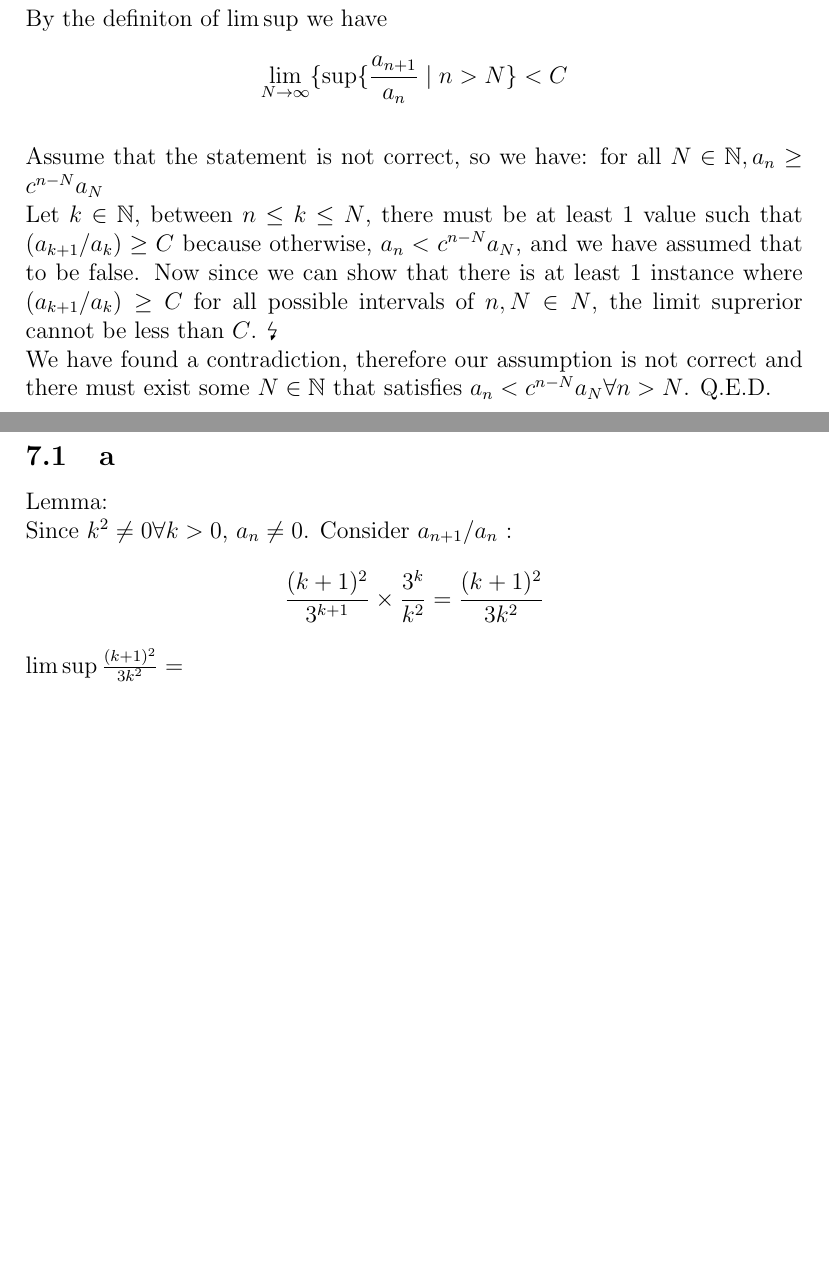
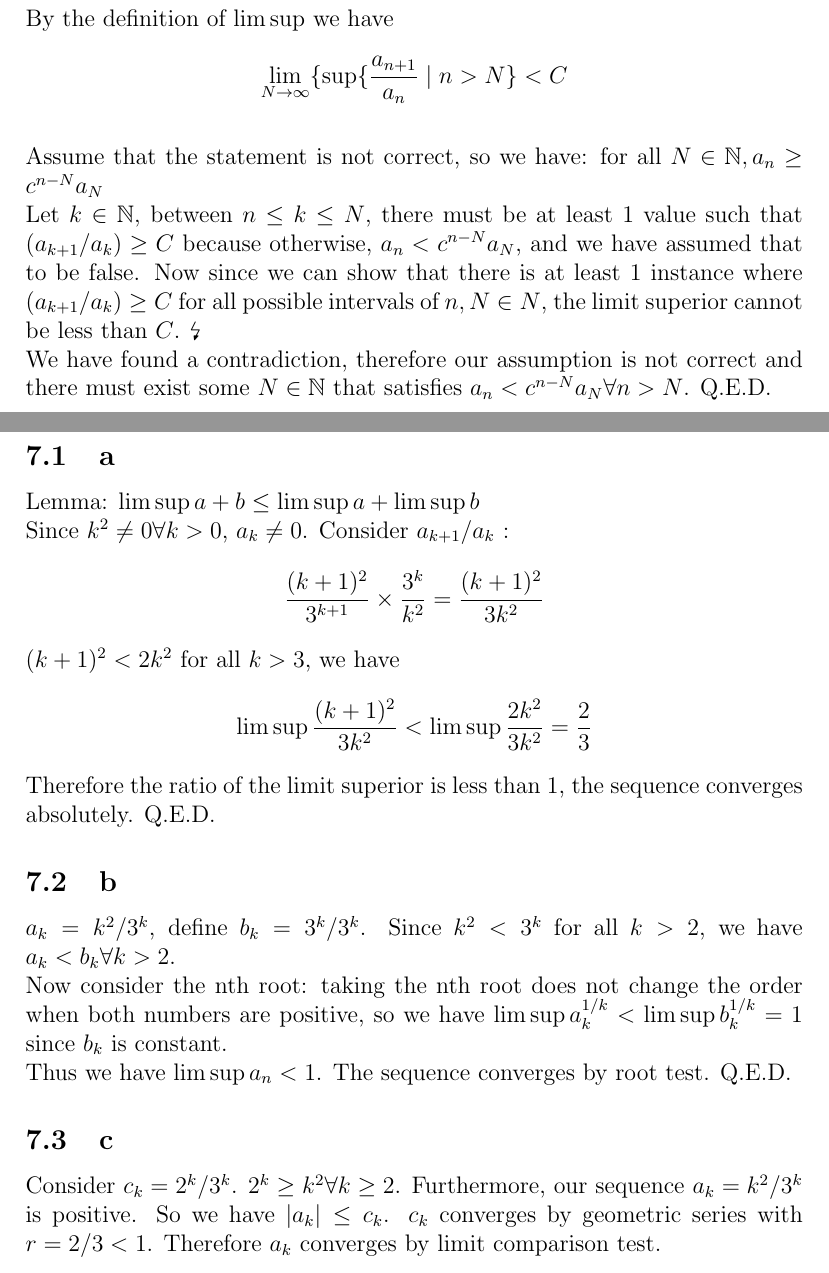
Before and after one commit to TianshuangQiu/Math104-Homework, a LaTeX problem sheet (hw4/main.tex): two parts of pages 8 and 9 of 9, joined at a grey line, cut so that both start at the same text, the shorter picture padded with empty space. Compiled offline with pdfLaTeX.

Commit message:
submitted

```diff
--- a/hw4/main.tex
+++ b/hw4/main.tex
@@ -126,21 +126,34 @@ Therefore our assumption is incorrect and $s_n \to s$ must have $s \in F$.
 
 
 \section{Q6}
-By the definiton of $\lim \sup$ we have $$\lim _{N \to \infty}\{\sup \{\frac{a_{n+1}}{a_n}\mid n>N\}< C$$
+By the definition of $\lim \sup$ we have $$\lim _{N \to \infty}\{\sup \{\frac{a_{n+1}}{a_n}\mid n>N\}< C$$
 \newline
 Assume that the statement is not correct, so we have: for all $N \in \N, a_n \geq c^{n-N}a_N$
 \newline
-Let $k \in \N$, between $n \leq k \leq N$, there must be at least 1 value such that $(a_{k+1}/a_k) \geq C$ because otherwise, $a_n < c^{n-N}a_N$, and we have assumed that to be false. Now since we can show that there is at least 1 instance where $(a_{k+1}/a_k) \geq C$ for all possible intervals of $n,N \in N$, the limit suprerior cannot be less than $C$. \lightning
+Let $k \in \N$, between $n \leq k \leq N$, there must be at least 1 value such that $(a_{k+1}/a_k) \geq C$ because otherwise, $a_n < c^{n-N}a_N$, and we have assumed that to be false. Now since we can show that there is at least 1 instance where $(a_{k+1}/a_k) \geq C$ for all possible intervals of $n,N \in N$, the limit superior cannot be less than $C$. \lightning
 \newline
 We have found a contradiction, therefore our assumption is not correct and there must exist some $N \in \N$ that satisfies $a_n < c^{n-N}a_N \forall n>N$. Q.E.D.
 \newpage
 
 
- \section{Q7}
+\section{Q7}
 \subsection{a}
-Lemma:
+Lemma: $\lim \sup a+b \leq \lim \sup a + \lim \sup b$
 \newline
-Since $k^2 \neq 0 \forall k>0$, $a_n \neq 0$. Consider $a_{n+1}/a_n$ :
+Since $k^2 \neq 0 \forall k>0$, $a_k \neq 0$. Consider $a_{k+1}/a_k$ :
 $$\frac{(k+1)^2}{3^{k+1}}\times \frac{3^k}{k^2} = \frac{(k+1)^2}{3k^2}$$
-$\lim \sup \frac{(k+1)^2}{3k^2} = $
+$(k+1)^2 < 2k^2$ for all $k>3$, we have
+$$\lim \sup \frac{(k+1)^2}{3k^2} < \lim \sup \frac{2k^2}{3k^2} = \frac{2}{3}$$
+Therefore the ratio of the limit superior is less than 1, the sequence converges absolutely. Q.E.D.
+
+\subsection{b}
+$a_k = k^2/3^k$, define $b_k = 3^k/3^k$. Since $k^2<3^k$ for all $k>2$, we have $a_k<b_k \forall k>2$.
+\newline
+Now consider the nth root: taking the nth root does not change the order when both numbers are positive, so we have $\lim \sup a_k^{1/k} < \lim \sup b_k^{1/k} = 1$ since $b_k$ is constant.
+\newline
+Thus we have $\lim \sup a_n < 1$. The sequence converges by root test. Q.E.D.
+
+\subsection{c}
+Consider $c_k = 2^k/3^k$. $2^k \geq k^2 \forall k\geq 2$. Furthermore, our sequence $a_k = k^2/3^k$ is positive. So we have $|a_k|\leq c_k$. $c_k$ converges by geometric series with $r = 2/3<1$. Therefore $a_k$ converges by limit comparison test.
+
 \end{document}
```
Also changed, not shown: hw4/main.pdf, 5 other files.
